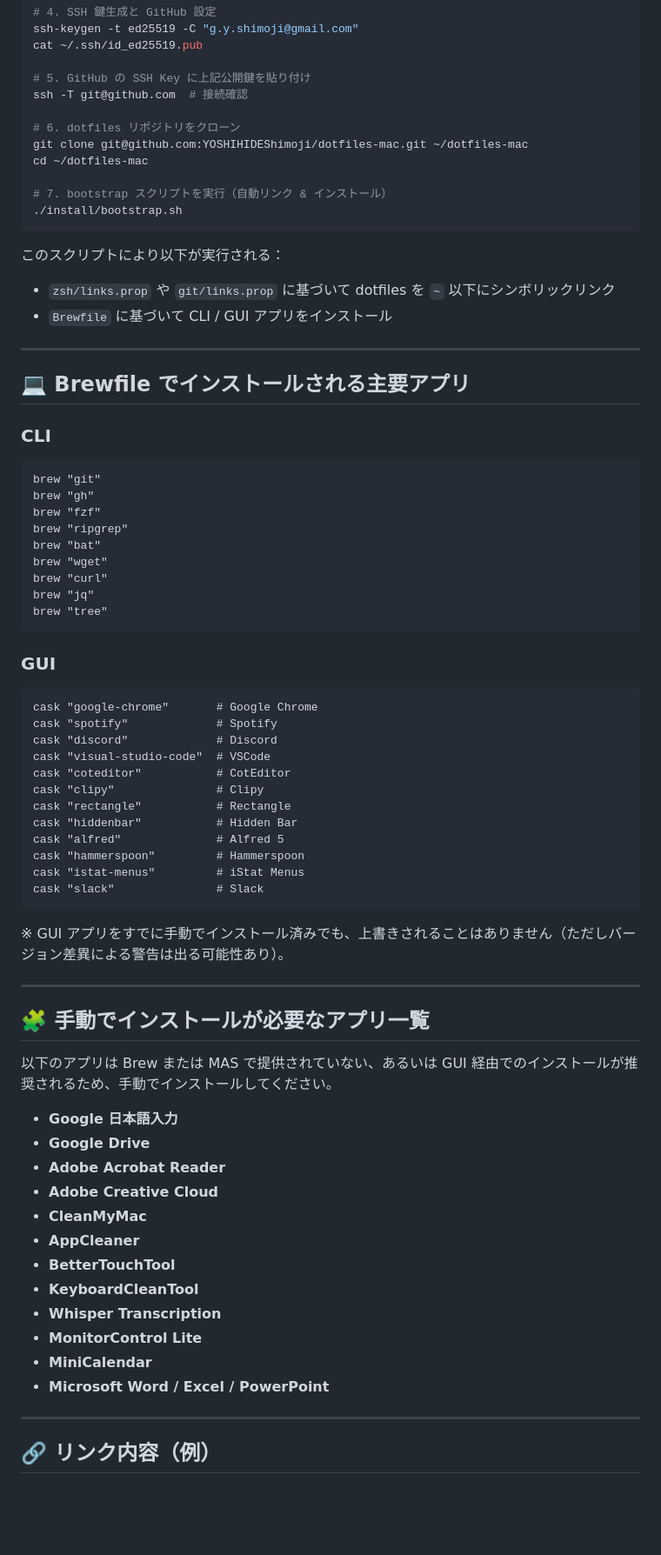
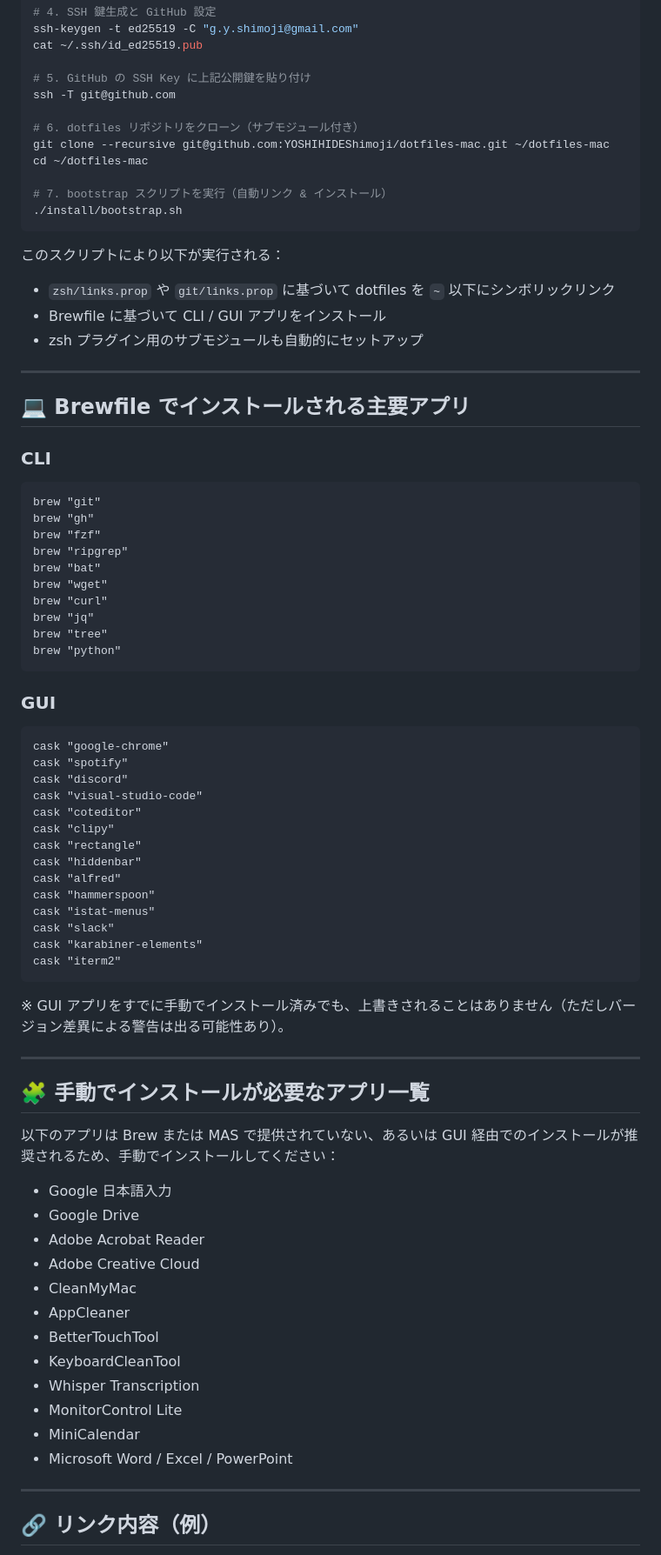
Before and after one commit to YOSHIHIDEShimoji/dotfiles-mac, a Markdown page: README.md, the part around one of its changes. Shown at 87% size. GitHub-like rendering; blank space fills up the shorter version.

````diff
--- a/README.md
+++ b/README.md
@@ -51,10 +63,10 @@ ssh-keygen -t ed25519 -C "g.y.shimoji@gmail.com"
 cat ~/.ssh/id_ed25519.pub
 
 # 5. GitHub の SSH Key に上記公開鍵を貼り付け
-ssh -T git@github.com  # 接続確認
+ssh -T git@github.com
 
-# 6. dotfiles リポジトリをクローン
-git clone git@github.com:YOSHIHIDEShimoji/dotfiles-mac.git ~/dotfiles-mac
+# 6. dotfiles リポジトリをクローン（サブモジュール付き）
+git clone --recursive git@github.com:YOSHIHIDEShimoji/dotfiles-mac.git ~/dotfiles-mac
 cd ~/dotfiles-mac
 
 # 7. bootstrap スクリプトを実行（自動リンク & インストール）
@@ -64,7 +76,8 @@ cd ~/dotfiles-mac
 このスクリプトにより以下が実行される：
 
 * `zsh/links.prop` や `git/links.prop` に基づいて dotfiles を `~` 以下にシンボリックリンク
-* `Brewfile` に基づいて CLI / GUI アプリをインストール
+* Brewfile に基づいて CLI / GUI アプリをインストール
+* zsh プラグイン用のサブモジュールも自動的にセットアップ
 
 ---
 
@@ -72,7 +85,7 @@ cd ~/dotfiles-mac
 
 ### CLI
 
-```
+```brewfile
 brew "git"
 brew "gh"
 brew "fzf"
@@ -82,23 +95,26 @@ brew "wget"
 brew "curl"
 brew "jq"
 brew "tree"
+brew "python"
 ```
 
 ### GUI
 
-```
-cask "google-chrome"       # Google Chrome
-cask "spotify"             # Spotify
-cask "discord"             # Discord
-cask "visual-studio-code"  # VSCode
-cask "coteditor"           # CotEditor
-cask "clipy"               # Clipy
-cask "rectangle"           # Rectangle
-cask "hiddenbar"           # Hidden Bar
-cask "alfred"              # Alfred 5
-cask "hammerspoon"         # Hammerspoon
-cask "istat-menus"         # iStat Menus
-cask "slack"               # Slack
+```brewfile
+cask "google-chrome"
+cask "spotify"
+cask "discord"
+cask "visual-studio-code"
+cask "coteditor"
+cask "clipy"
+cask "rectangle"
+cask "hiddenbar"
+cask "alfred"
+cask "hammerspoon"
+cask "istat-menus"
+cask "slack"
+cask "karabiner-elements"
+cask "iterm2"
 ```
 
 ※ GUI アプリをすでに手動でインストール済みでも、上書きされることはありません（ただしバージョン差異による警告は出る可能性あり）。
@@ -107,20 +123,20 @@ cask "slack"               # Slack
 
 ## 🧩 手動でインストールが必要なアプリ一覧
 
-以下のアプリは Brew または MAS で提供されていない、あるいは GUI 経由でのインストールが推奨されるため、手動でインストールしてください。
+以下のアプリは Brew または MAS で提供されていない、あるいは GUI 経由でのインストールが推奨されるため、手動でインストールしてください：
 
-* **Google 日本語入力**
-* **Google Drive**
-* **Adobe Acrobat Reader**
-* **Adobe Creative Cloud**
-* **CleanMyMac**
-* **AppCleaner**
-* **BetterTouchTool**
-* **KeyboardCleanTool**
-* **Whisper Transcription**
-* **MonitorControl Lite**
-* **MiniCalendar**
-* **Microsoft Word / Excel / PowerPoint**
+* Google 日本語入力
+* Google Drive
+* Adobe Acrobat Reader
+* Adobe Creative Cloud
+* CleanMyMac
+* AppCleaner
+* BetterTouchTool
+* KeyboardCleanTool
+* Whisper Transcription
+* MonitorControl Lite
+* MiniCalendar
+* Microsoft Word / Excel / PowerPoint
 
 ---
 
````
Also changed, not shown: other parts of README.md (+42 -18 lines).
